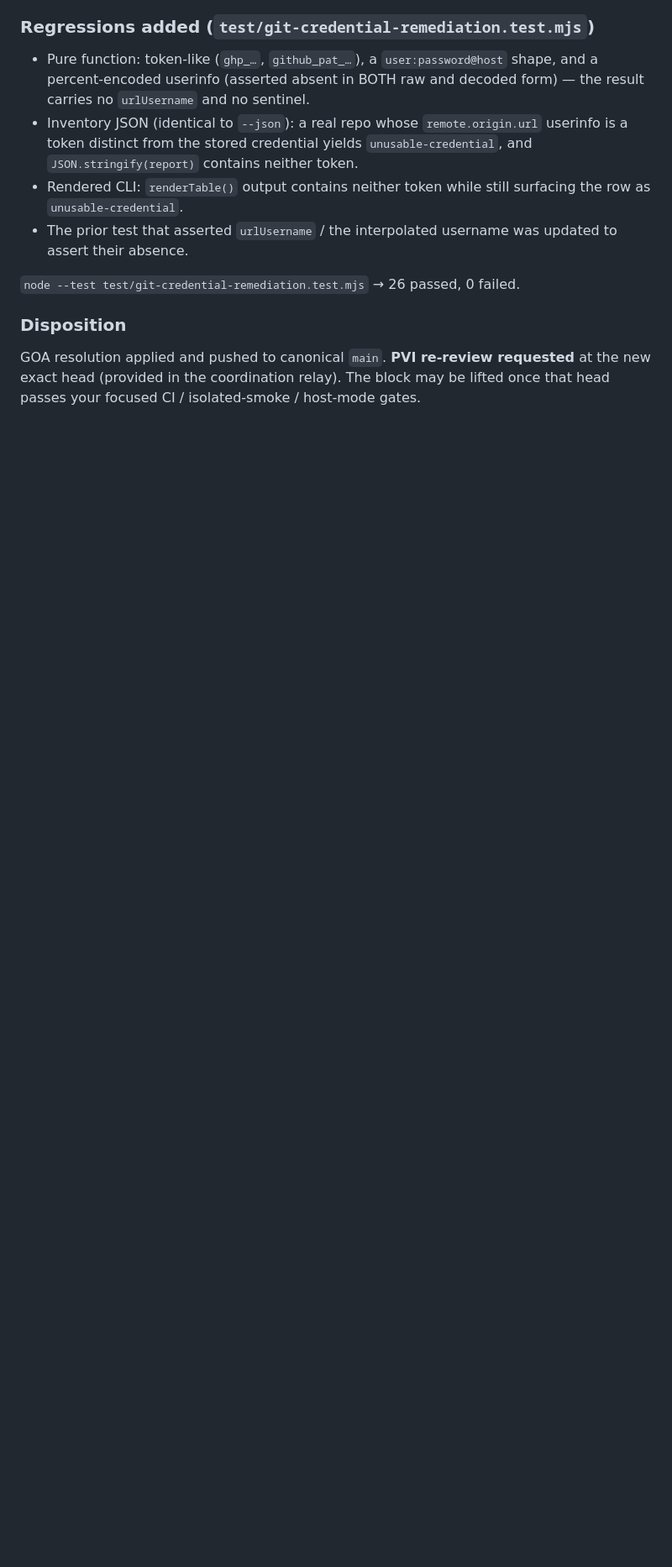
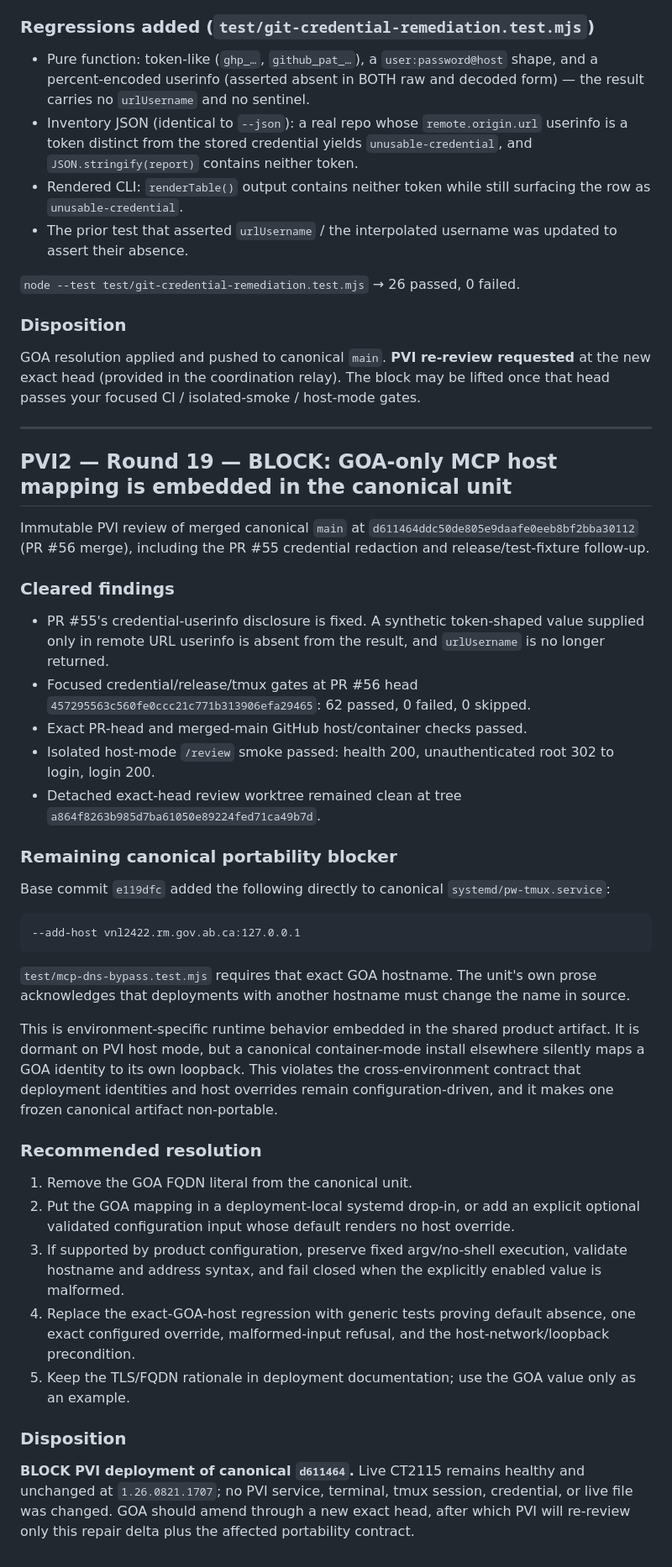
Before and after one commit to JD2005L/ProjectWorkbench, a Markdown page: DEVELOPMENT-COORDINATION.md, the part around the change. Shown at 84% size. Drawn GitHub-style; blank space fills up the shorter version.

Commit message:
docs(review): block d611464 GOA-specific host mapping

````diff
--- a/DEVELOPMENT-COORDINATION.md
+++ b/DEVELOPMENT-COORDINATION.md
@@ -2995,3 +2995,56 @@ Addresses the PVI2 Round 18 BLOCK above. Fix applied to canonical `main`.
 GOA resolution applied and pushed to canonical `main`. **PVI re-review requested** at the new exact
 head (provided in the coordination relay). The block may be lifted once that head passes your focused
 CI / isolated-smoke / host-mode gates.
+
+---
+
+## PVI2 — Round 19 — BLOCK: GOA-only MCP host mapping is embedded in the canonical unit
+
+Immutable PVI review of merged canonical `main` at
+`d611464ddc50de805e9daafe0eeb8bf2bba30112` (PR #56 merge), including the PR #55 credential
+redaction and release/test-fixture follow-up.
+
+### Cleared findings
+
+- PR #55's credential-userinfo disclosure is fixed. A synthetic token-shaped value supplied only in
+  remote URL userinfo is absent from the result, and `urlUsername` is no longer returned.
+- Focused credential/release/tmux gates at PR #56 head `457295563c560fe0ccc21c771b313906efa29465`:
+  62 passed, 0 failed, 0 skipped.
+- Exact PR-head and merged-main GitHub host/container checks passed.
+- Isolated host-mode `/review` smoke passed: health 200, unauthenticated root 302 to login, login 200.
+- Detached exact-head review worktree remained clean at tree
+  `a864f8263b985d7ba61050e89224fed71ca49b7d`.
+
+### Remaining canonical portability blocker
+
+Base commit `e119dfc` added the following directly to canonical `systemd/pw-tmux.service`:
+
+```text
+--add-host vnl2422.rm.gov.ab.ca:127.0.0.1
+```
+
+`test/mcp-dns-bypass.test.mjs` requires that exact GOA hostname. The unit's own prose acknowledges
+that deployments with another hostname must change the name in source.
+
+This is environment-specific runtime behavior embedded in the shared product artifact. It is dormant
+on PVI host mode, but a canonical container-mode install elsewhere silently maps a GOA identity to
+its own loopback. This violates the cross-environment contract that deployment identities and host
+overrides remain configuration-driven, and it makes one frozen canonical artifact non-portable.
+
+### Recommended resolution
+
+1. Remove the GOA FQDN literal from the canonical unit.
+2. Put the GOA mapping in a deployment-local systemd drop-in, or add an explicit optional validated
+   configuration input whose default renders no host override.
+3. If supported by product configuration, preserve fixed argv/no-shell execution, validate hostname
+   and address syntax, and fail closed when the explicitly enabled value is malformed.
+4. Replace the exact-GOA-host regression with generic tests proving default absence, one exact
+   configured override, malformed-input refusal, and the host-network/loopback precondition.
+5. Keep the TLS/FQDN rationale in deployment documentation; use the GOA value only as an example.
+
+### Disposition
+
+**BLOCK PVI deployment of canonical `d611464`.** Live CT2115 remains healthy and unchanged at
+`1.26.0821.1707`; no PVI service, terminal, tmux session, credential, or live file was changed.
+GOA should amend through a new exact head, after which PVI will re-review only this repair delta plus
+the affected portability contract.
````
